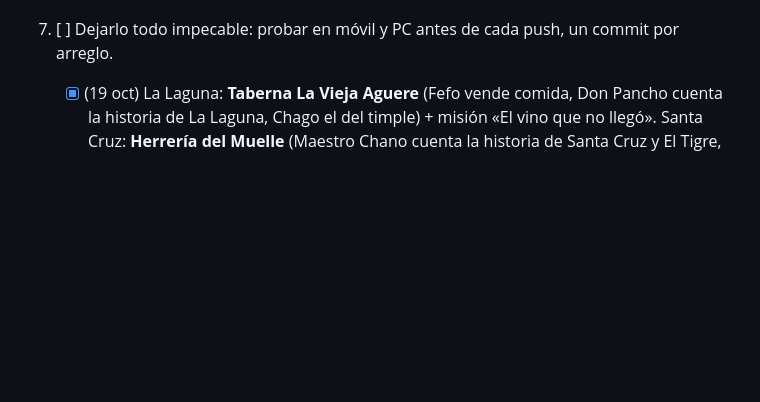
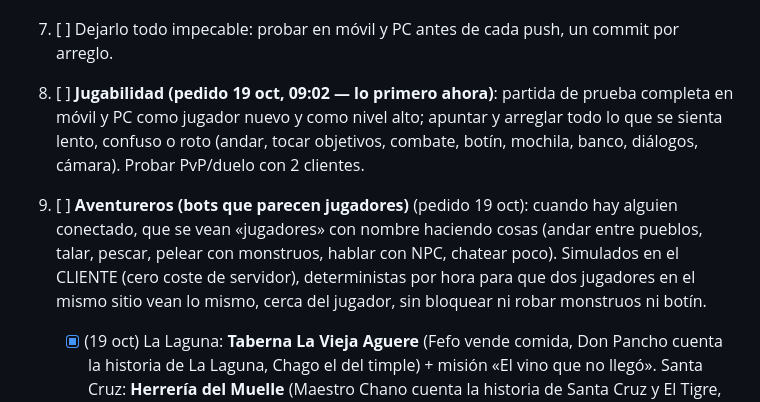
Before and after one commit to srmrpapitas/SebasPresent, a Markdown page: PENDIENTE.md, the part around the change. GitHub-like rendering; blank space fills up the shorter version.

Commit message:
PENDIENTE: jugabilidad primero (partida de prueba) y luego aventureros simulados
Co-Authored-By: Claude Opus 5.5 <noreply@anthropic.com>
Claude-Session: https://claude.ai/code/session_01VSjyM4imLLUjKhcTasKvXi

```diff
--- a/PENDIENTE.md
+++ b/PENDIENTE.md
@@ -22,6 +22,13 @@
 6. [ ] **Pueblos vacíos**: lore y cosas que hacer en cada pueblo; edificios en los que entrar con NPC dentro
        (tabernas, herreros, casas con historia, misiones cortas). Empezar por los pueblos principales.
 7. [ ] Dejarlo todo impecable: probar en móvil y PC antes de cada push, un commit por arreglo.
+8. [ ] **Jugabilidad (pedido 19 oct, 09:02 — lo primero ahora)**: partida de prueba completa en móvil y PC como
+       jugador nuevo y como nivel alto; apuntar y arreglar todo lo que se sienta lento, confuso o roto
+       (andar, tocar objetivos, combate, botín, mochila, banco, diálogos, cámara). Probar PvP/duelo con 2 clientes.
+9. [ ] **Aventureros (bots que parecen jugadores)** (pedido 19 oct): cuando hay alguien conectado, que se vean
+       «jugadores» con nombre haciendo cosas (andar entre pueblos, talar, pescar, pelear con monstruos, hablar con
+       NPC, chatear poco). Simulados en el CLIENTE (cero coste de servidor), deterministas por hora para que dos
+       jugadores en el mismo sitio vean lo mismo, cerca del jugador, sin bloquear ni robar monstruos ni botín.
 
    - [x] (19 oct) La Laguna: **Taberna La Vieja Aguere** (Fefo vende comida, Don Pancho cuenta la historia de La Laguna,
      Chago el del timple) + misión «El vino que no llegó». Santa Cruz: **Herrería del Muelle** (Maestro Chano cuenta la
```
